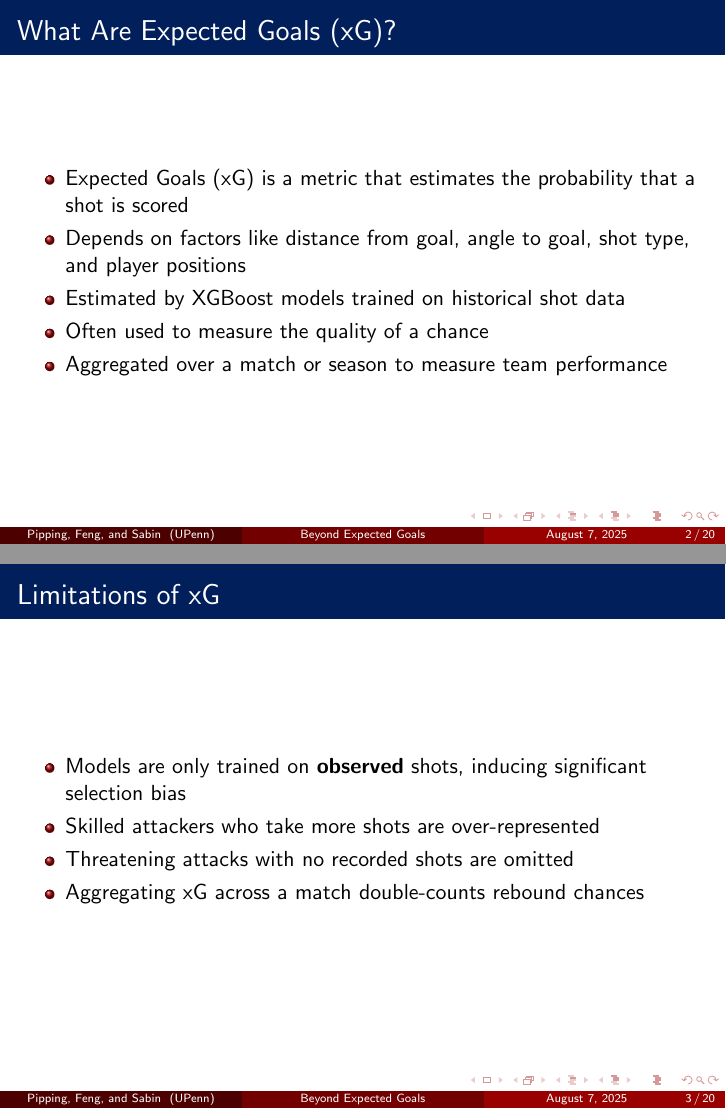
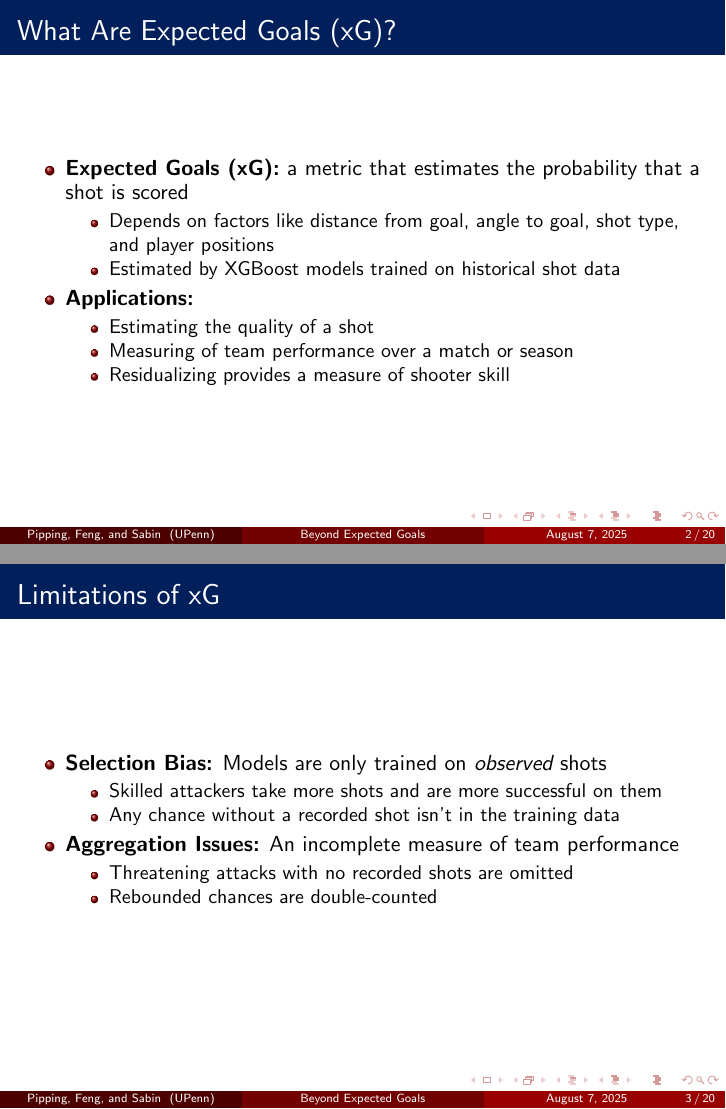
Before and after one commit to wsabi-summer-lab/shot-probability, LaTeX slides (jsm.tex): pages 2 and 3 of 20, joined at a grey line. Compiled offline with pdfLaTeX.

Commit message:
revised presentation start

```diff
--- a/jsm.tex
+++ b/jsm.tex
@@ -31,21 +31,33 @@
 % What Are Expected Goals (xG)?
 \begin{frame}{What Are Expected Goals (xG)?}
 \begin{itemize}
-\item Expected Goals (xG) is a metric that estimates the probability that a shot is scored
+\item \textbf{Expected Goals (xG):} a metric that estimates the probability that a shot is scored
+\begin{itemize}
   \item Depends on factors like distance from goal, angle to goal, shot type, and player positions
   \item Estimated by XGBoost models trained on historical shot data
-\item Often used to measure the quality of a chance
-\item Aggregated over a match or season to measure team performance
+\end{itemize}
+\item  \textbf{Applications:}
+  \begin{itemize}
+  \item Estimating the quality of a shot
+  \item Measuring of team performance over a match or season
+  \item Residualizing provides a measure of shooter skill
+  \end{itemize}
 \end{itemize}
 \end{frame}
 
 % Limitations of xG
 \begin{frame}{Limitations of xG}
 \begin{itemize}
-\item Models are only trained on \textbf{observed} shots, inducing significant selection bias
-\item Skilled attackers who take more shots are over-represented
+\item \textbf{Selection Bias:} Models are only trained on \emph{observed} shots
+  \begin{itemize}
+  \item Skilled attackers take more shots and are more successful on them
+  \item Any chance without a recorded shot isn't in the training data
+  \end{itemize}
+\item \textbf{Aggregation Issues:} An incomplete measure of team performance
+\begin{itemize}
   \item Threatening attacks with no recorded shots are omitted
-\item Aggregating xG across a match double-counts rebound chances
+  \item Rebounded chances are double-counted
+\end{itemize}
 \end{itemize}
 \end{frame}
 
```
Also changed, not shown: jsm.pdf, jsm.tex (8 more changed lines), 4 other files. Lines whose indentation alone changed are shown as unchanged.
